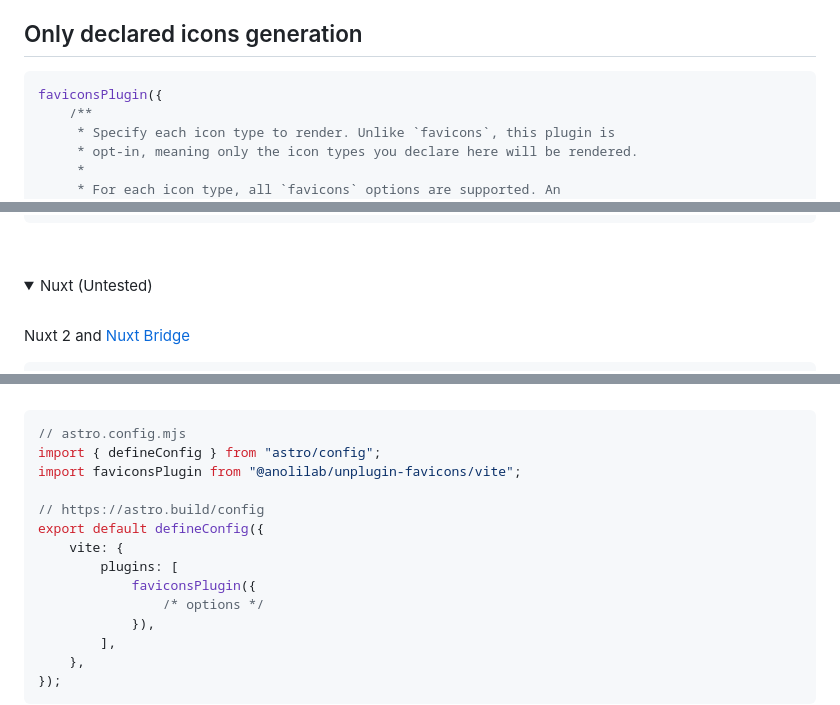
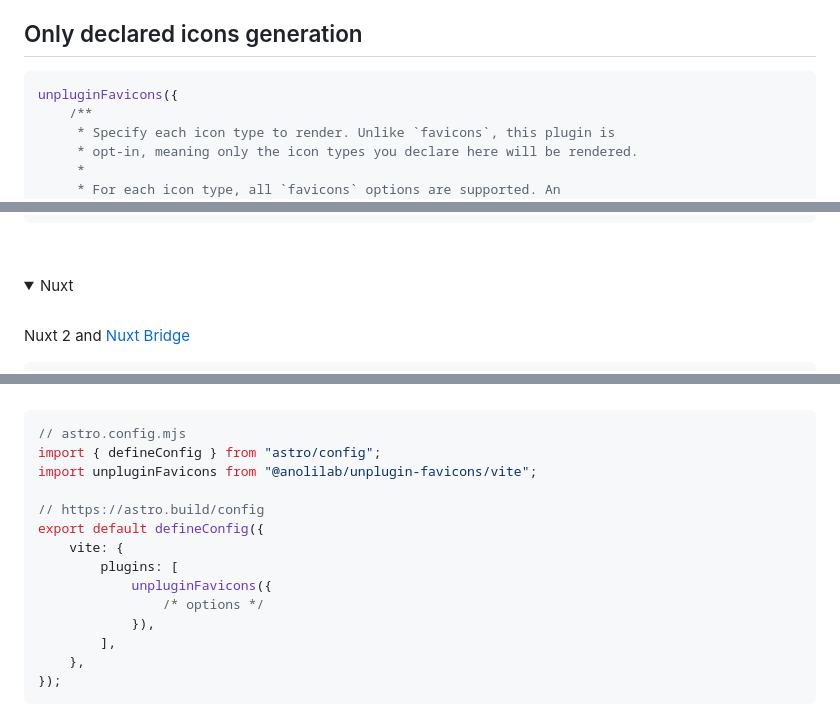
Before and after one commit to anolilab/unplugin-favicons, a Markdown page: README.md, 3 parts joined by grey strips. Drawn GitHub-style; folded sections open.

````diff
--- a/README.md
+++ b/README.md
@@ -42,7 +42,7 @@ Add your base logo as `logo.png` file to your assets folder.
 ## Only declared icons generation
 
 ```ts
-faviconsPlugin({
+unpluginFavicons({
     /**
      * Specify each icon type to render. Unlike `favicons`, this plugin is
      * opt-in, meaning only the icon types you declare here will be rendered.
@@ -160,7 +160,7 @@ module.exports = {
 <br></details>
 
 <details>
-<summary>Nuxt (Untested)</summary><br>
+<summary>Nuxt</summary><br>
 
 Nuxt 2 and [Nuxt Bridge](https://github.com/nuxt/bridge)
 
@@ -291,13 +291,13 @@ See [the Next.js example](examples/next) for a working example project.
 ```ts
 // astro.config.mjs
 import { defineConfig } from "astro/config";
-import faviconsPlugin from "@anolilab/unplugin-favicons/vite";
+import unpluginFavicons from "@anolilab/unplugin-favicons/vite";
 
 // https://astro.build/config
 export default defineConfig({
     vite: {
         plugins: [
-            faviconsPlugin({
+            unpluginFavicons({
                 /* options */
             }),
         ],
````
Also changed, not shown: other parts of README.md (+10 -10 lines).
